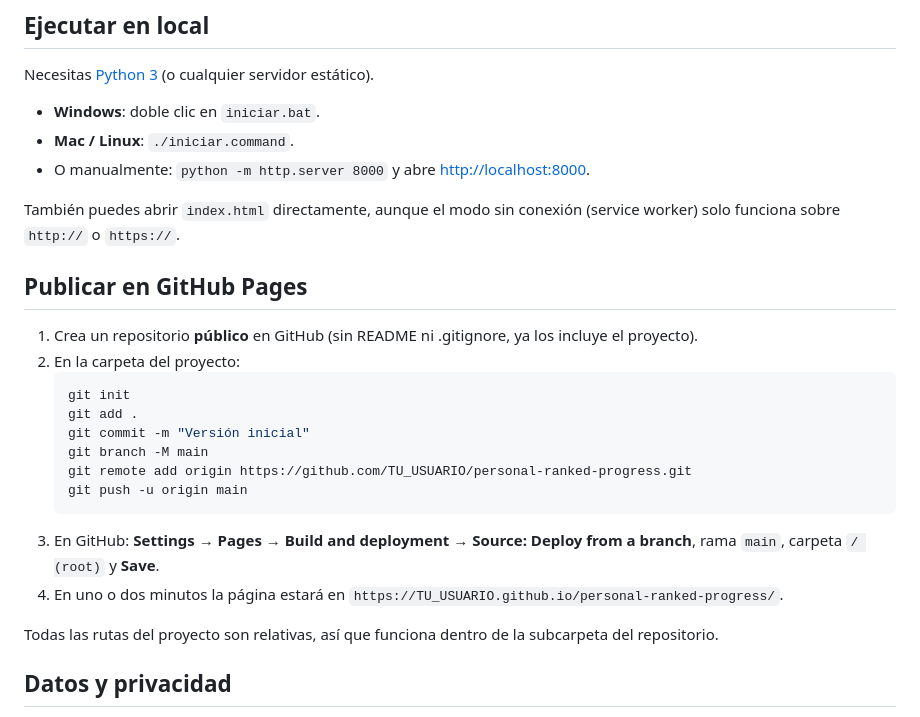
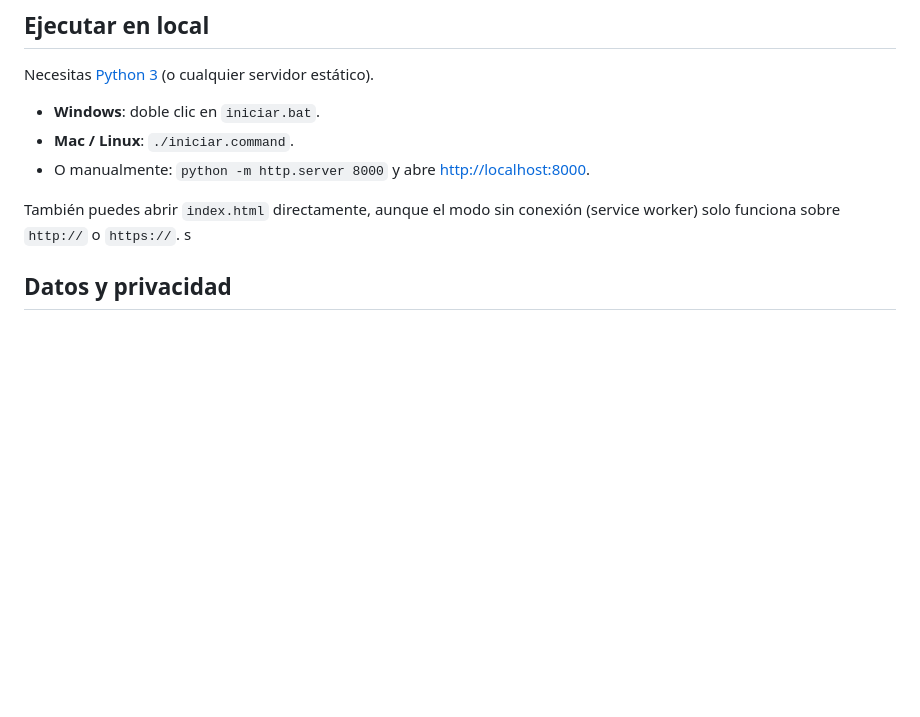
Before and after one commit to Wal-014/Personal-Progress-List, a Markdown page: README.md, the part around the change. Drawn GitHub-style; blank space fills up the shorter version.

Commit message:
Mejora del readme.

````diff
--- a/README.md
+++ b/README.md
@@ -70,24 +70,7 @@ Necesitas [Python 3](https://www.python.org/downloads/) (o cualquier servidor es
 - O manualmente: `python -m http.server 8000` y abre <http://localhost:8000>.
 
 También puedes abrir `index.html` directamente, aunque el modo sin conexión (service worker) solo funciona sobre `http://` o `https://`.
-
-## Publicar en GitHub Pages
-
-1. Crea un repositorio **público** en GitHub (sin README ni .gitignore, ya los incluye el proyecto).
-2. En la carpeta del proyecto:
-   ```bash
-   git init
-   git add .
-   git commit -m "Versión inicial"
-   git branch -M main
-   git remote add origin https://github.com/TU_USUARIO/personal-ranked-progress.git
-   git push -u origin main
-   ```
-3. En GitHub: **Settings → Pages → Build and deployment → Source: Deploy from a branch**, rama `main`, carpeta `/ (root)` y **Save**.
-4. En uno o dos minutos la página estará en `https://TU_USUARIO.github.io/personal-ranked-progress/`.
-
-Todas las rutas del proyecto son relativas, así que funciona dentro de la subcarpeta del repositorio.
-
+s
 ## Datos y privacidad
 
 - **No hay backend ni cuentas.** Los perfiles se guardan en el `localStorage` del navegador de cada persona. Nada se envía a ningún servidor propio.
````
